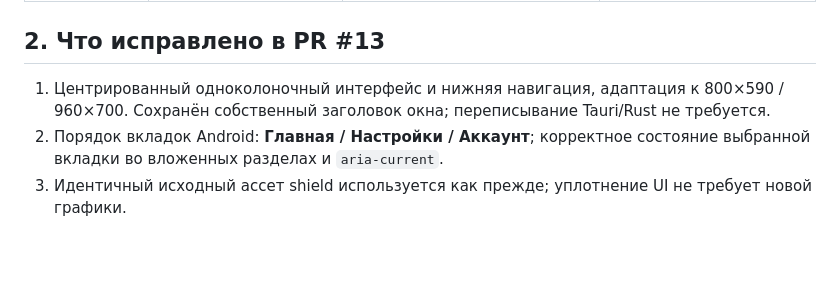
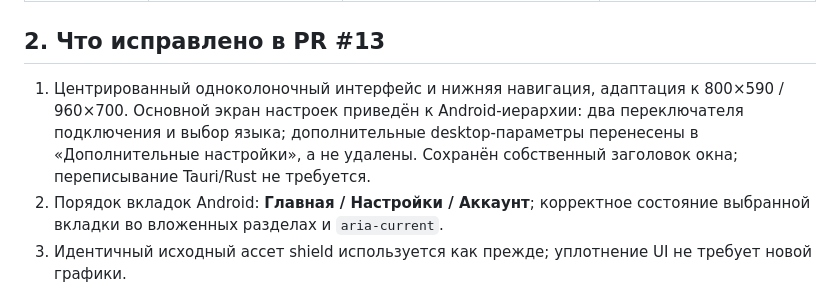
Before and after one commit to Brof14/ByMeVPN-app-windows, a Markdown page: docs/ANDROID_PARITY_WINDOWS_AUDIT_2026-11-06.md, the part around the change. GitHub-like rendering; blank space fills up the shorter version.

Commit message:
docs: record Android SettingsScreen parity and moved Windows-specific options

```diff
--- a/docs/ANDROID_PARITY_WINDOWS_AUDIT_2026-11-06.md
+++ b/docs/ANDROID_PARITY_WINDOWS_AUDIT_2026-11-06.md
@@ -27,7 +27,7 @@
 
 ## 2. Что исправлено в PR #13
 
-1. Центрированный одноколоночный интерфейс и нижняя навигация, адаптация к 800×590 / 960×700. Сохранён собственный заголовок окна; переписывание Tauri/Rust не требуется.
+1. Центрированный одноколоночный интерфейс и нижняя навигация, адаптация к 800×590 / 960×700. Основной экран настроек приведён к Android-иерархии: два переключателя подключения и выбор языка; дополнительные desktop-параметры перенесены в «Дополнительные настройки», а не удалены. Сохранён собственный заголовок окна; переписывание Tauri/Rust не требуется.
 2. Порядок вкладок Android: **Главная / Настройки / Аккаунт**; корректное состояние выбранной вкладки во вложенных разделах и `aria-current`.
 3. Идентичный исходный ассет shield используется как прежде; уплотнение UI не требует новой графики.
 4. RU/EN-переводы вложенных страниц «Устройства», «Автопродление», «Помощь», «Дополнительные настройки», части триала/оплаты/кнопок окна; системный язык по умолчанию; исправлена версия интерфейса до 1.2.3.
```
